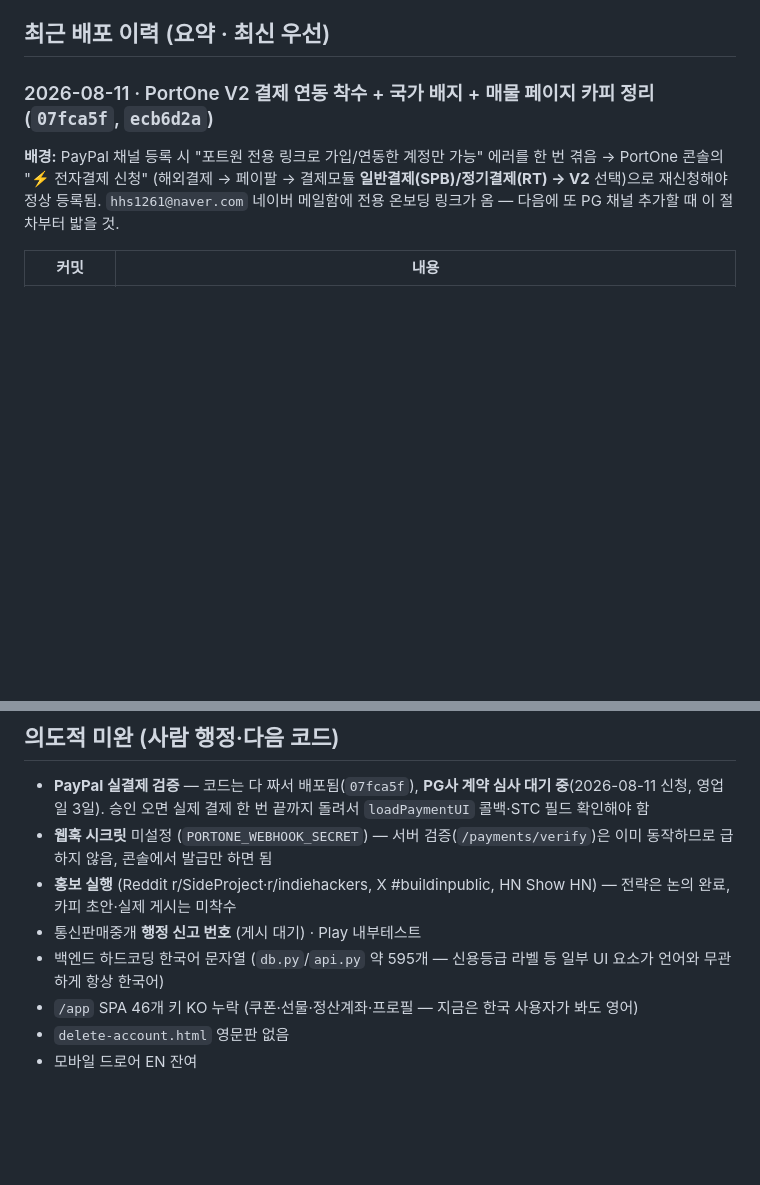
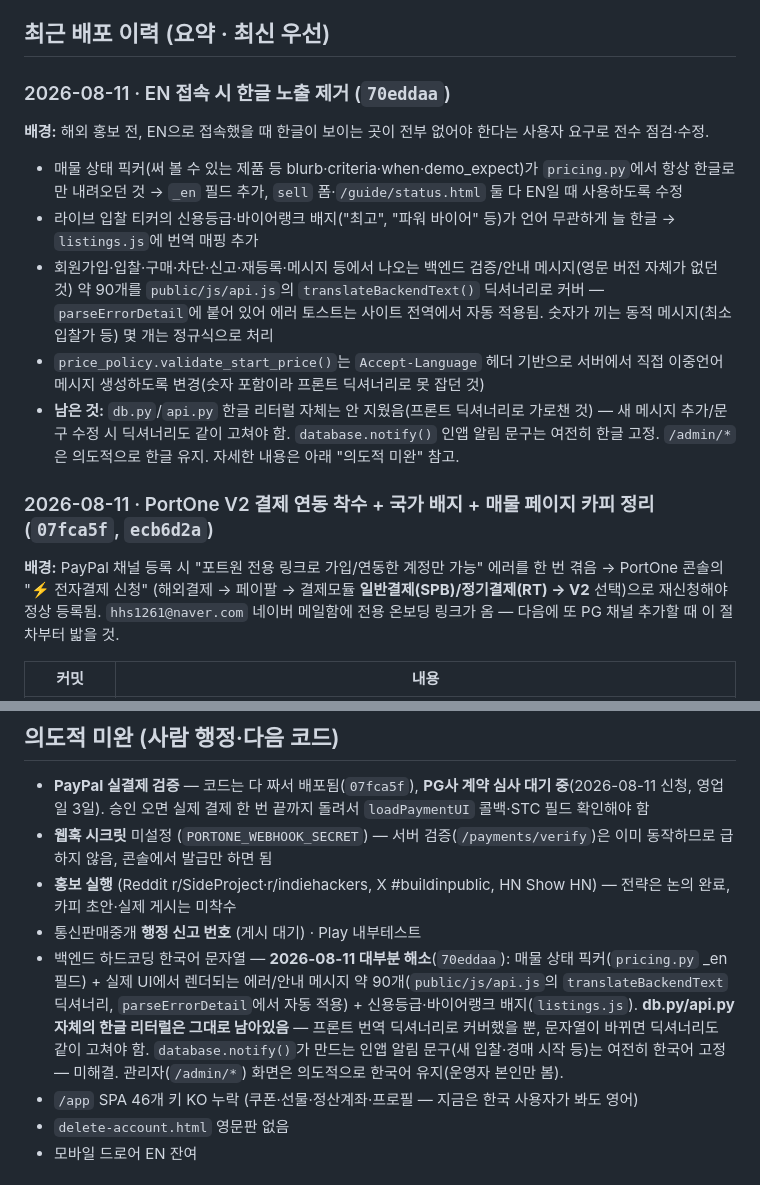
Before and after one commit to corelabsstudio/WakeAgain, a Markdown page: CLAUDE.md, 2 parts joined by grey strips. Drawn GitHub-style; blank space fills up the shorter version.

Commit message:
docs: log the EN-leak fix pass in CLAUDE.md
Co-Authored-By: Claude Sonnet 5 <noreply@anthropic.com>

```diff
--- a/CLAUDE.md
+++ b/CLAUDE.md
@@ -37,6 +37,16 @@
 - **환경변수 추가 후 주의:** Railway는 변수 추가만으로 자동 재시작되지 않을 수 있음 — Variables 탭에 "Apply N change / Deploy" 대기 패널이 뜨면 **Deploy 버튼을 직접 눌러야** 반영됨 (2026-08-11에 XAI_API_KEY 추가 때 실제로 이 단계를 놓쳐서 한동안 반영 안 됐던 적 있음).
 
 ## 최근 배포 이력 (요약 · 최신 우선)
+
+### 2026-08-11 · EN 접속 시 한글 노출 제거 (`70eddaa`)
+
+**배경:** 해외 홍보 전, EN으로 접속했을 때 한글이 보이는 곳이 전부 없어야 한다는 사용자 요구로 전수 점검·수정.
+
+- 매물 상태 픽커(써 볼 수 있는 제품 등 blurb·criteria·when·demo_expect)가 `pricing.py`에서 항상 한글로만 내려오던 것 → `_en` 필드 추가, `sell` 폼·`/guide/status.html` 둘 다 EN일 때 사용하도록 수정
+- 라이브 입찰 티커의 신용등급·바이어랭크 배지("최고", "파워 바이어" 등)가 언어 무관하게 늘 한글 → `listings.js`에 번역 매핑 추가
+- 회원가입·입찰·구매·차단·신고·재등록·메시지 등에서 나오는 백엔드 검증/안내 메시지(영문 버전 자체가 없던 것) 약 90개를 `public/js/api.js`의 `translateBackendText()` 딕셔너리로 커버 — `parseErrorDetail`에 붙어 있어 에러 토스트는 사이트 전역에서 자동 적용됨. 숫자가 끼는 동적 메시지(최소 입찰가 등) 몇 개는 정규식으로 처리
+- `price_policy.validate_start_price()`는 `Accept-Language` 헤더 기반으로 서버에서 직접 이중언어 메시지 생성하도록 변경(숫자 포함이라 프론트 딕셔너리로 못 잡던 것)
+- **남은 것:** `db.py`/`api.py` 한글 리터럴 자체는 안 지웠음(프론트 딕셔너리로 가로챈 것) — 새 메시지 추가/문구 수정 시 딕셔너리도 같이 고쳐야 함. `database.notify()` 인앱 알림 문구는 여전히 한글 고정. `/admin/*`은 의도적으로 한글 유지. 자세한 내용은 아래 "의도적 미완" 참고.
 
 ### 2026-08-11 · PortOne V2 결제 연동 착수 + 국가 배지 + 매물 페이지 카피 정리 (`07fca5f`, `ecb6d2a`)
 
@@ -206,7 +216,7 @@ python _verify_handover.py
 - **웹훅 시크릿** 미설정 (`PORTONE_WEBHOOK_SECRET`) — 서버 검증(`/payments/verify`)은 이미 동작하므로 급하지 않음, 콘솔에서 발급만 하면 됨
 - **홍보 실행** (Reddit r/SideProject·r/indiehackers, X #buildinpublic, HN Show HN) — 전략은 논의 완료, 카피 초안·실제 게시는 미착수
 - 통신판매중개 **행정 신고 번호** (게시 대기) · Play 내부테스트
-- 백엔드 하드코딩 한국어 문자열 (`db.py`/`api.py` 약 595개 — 신용등급 라벨 등 일부 UI 요소가 언어와 무관하게 항상 한국어)
+- 백엔드 하드코딩 한국어 문자열 — **2026-08-11 대부분 해소**(`70eddaa`): 매물 상태 픽커(`pricing.py` _en 필드) + 실제 UI에서 렌더되는 에러/안내 메시지 약 90개(`public/js/api.js`의 `translateBackendText` 딕셔너리, `parseErrorDetail`에서 자동 적용) + 신용등급·바이어랭크 배지(`listings.js`). **db.py/api.py 자체의 한글 리터럴은 그대로 남아있음** — 프론트 번역 딕셔너리로 커버했을 뿐, 문자열이 바뀌면 딕셔너리도 같이 고쳐야 함. `database.notify()`가 만드는 인앱 알림 문구(새 입찰·경매 시작 등)는 여전히 한국어 고정 — 미해결. 관리자(`/admin/*`) 화면은 의도적으로 한국어 유지(운영자 본인만 봄).
 - `/app` SPA 46개 키 KO 누락 (쿠폰·선물·정산계좌·프로필 — 지금은 한국 사용자가 봐도 영어)
 - `delete-account.html` 영문판 없음
 - 모바일 드로어 EN 잔여
```
